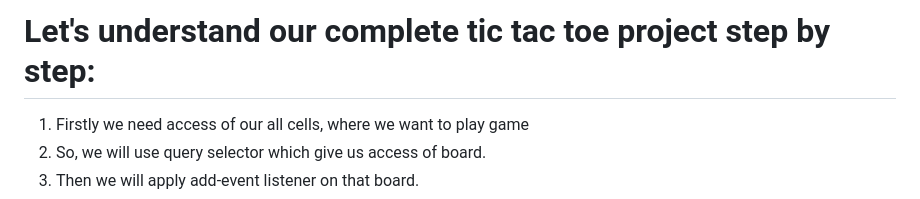
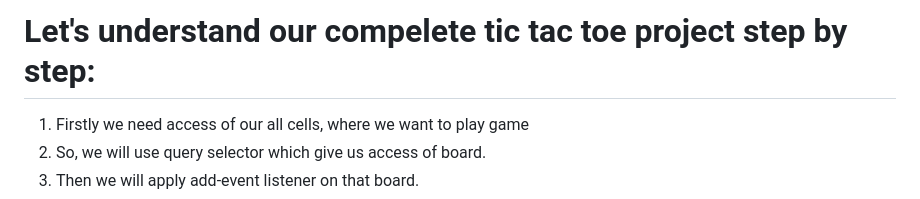
Before and after one commit to MohammadUmar0786/TicTacToe, a Markdown page: readme.md, the part around the change. GitHub-like rendering.

```diff
--- a/readme.md
+++ b/readme.md
@@ -1,4 +1,4 @@
-# Let's understand our complete tic tac toe project step by step:
+# Let's understand our compelete tic tac toe project step by step:
 
 1. Firstly we need access of our all cells, where we want to play game
 2. So, we will use query selector which give us access of board.
```
